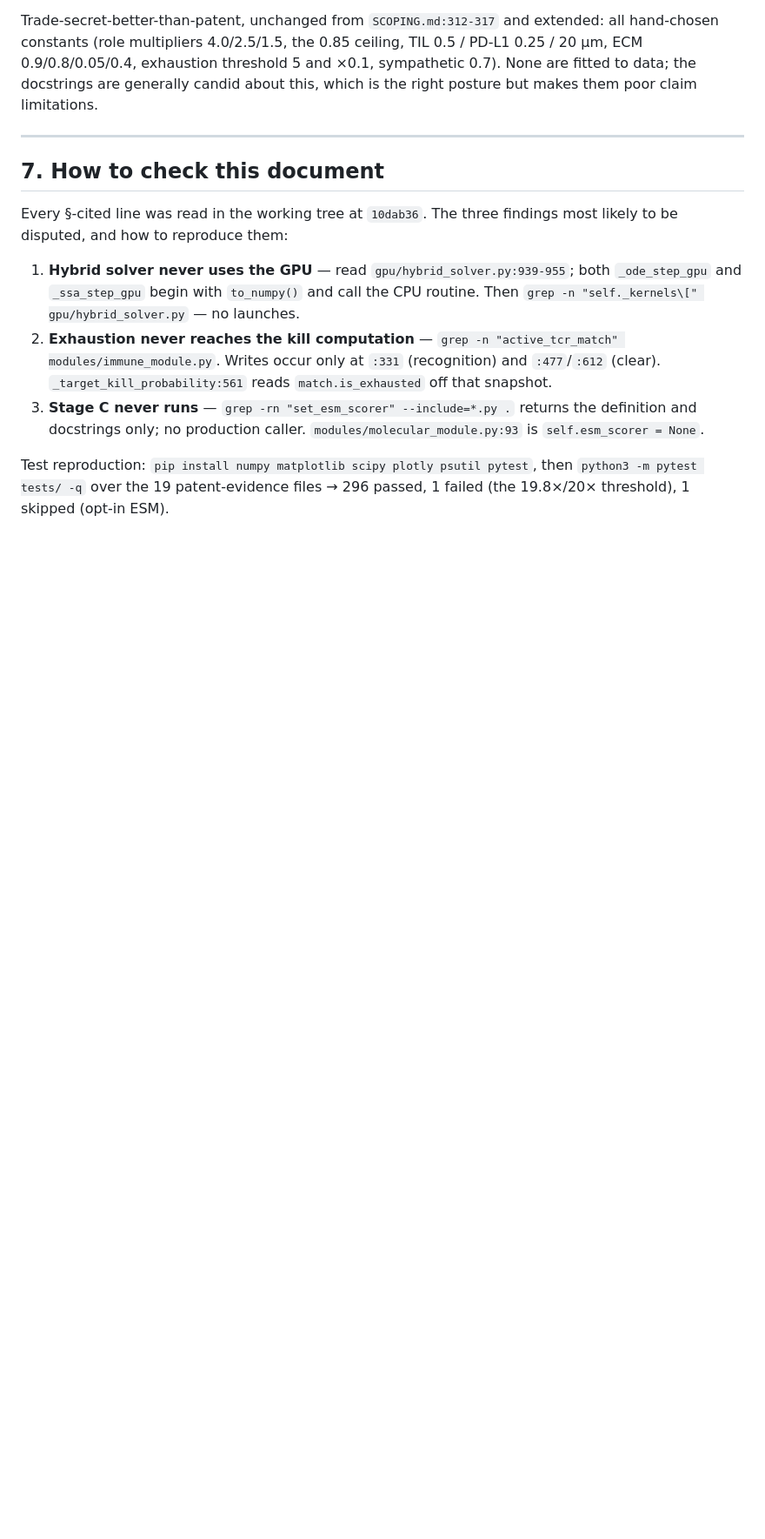
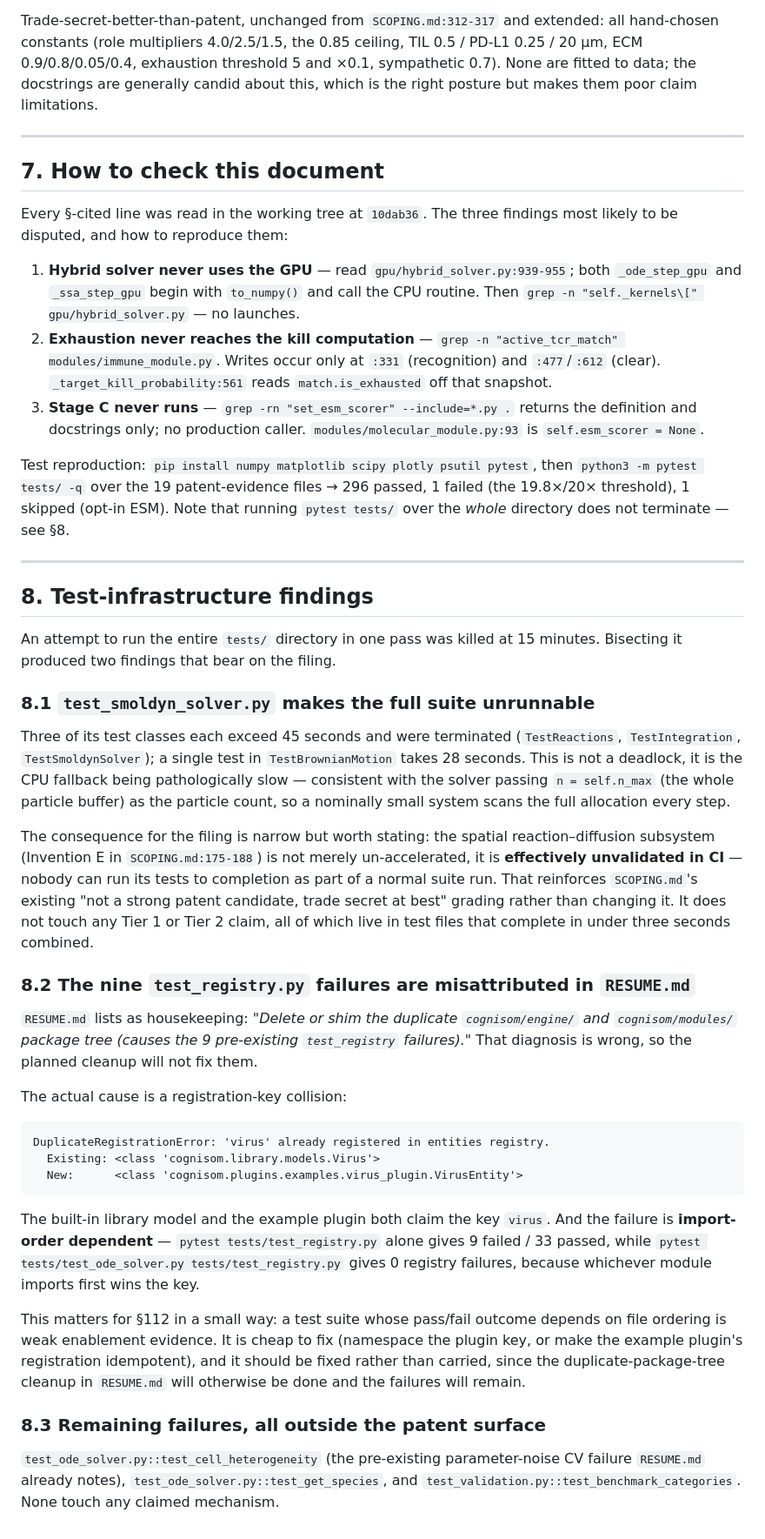
Before and after one commit to eyedwalker/cognisom, a Markdown page: docs/patent/CLAIMS_ANALYSIS_2026-08-10.md, the part around one of its changes. Shown at 87% size. Drawn GitHub-style; blank space fills up the shorter version.

Commit message:
docs: add test-infrastructure findings to claims analysis
Bisecting a full-directory pytest run that would not terminate turned up
two things worth recording alongside the claim analysis.

tests/test_smoldyn_solver.py makes the suite unrunnable: three of its
test classes each exceed 45s and one single Brownian-motion test takes
28s. Not a deadlock -- the CPU fallback scans the whole particle buffer
because n_max is passed as the particle count. The consequence is narrow
but real: the spatial reaction-diffusion subsystem is effectively
unvalidated in CI, which reinforces rather than changes SCOPING.md's
"trade secret at best" grading of Invention E. No Tier 1 or Tier 2 claim
is affected; those test files complete in under three seconds combined.

The nine test_registry.py failures are misattributed in RESUME.md, which
blames the duplicate package tree and schedules a cleanup that will not
fix them. The actual cause is a registration-key collision on 'virus'
between cognisom.library.models.Virus and the example plugin, and it is
import-order dependent: 9 failures when the file runs alone, 0 when it
runs after another module. A suite whose outcome depends on file
ordering is weak enablement evidence, and the fix is cheap.

Co-Authored-By: Claude Fable 5 <noreply@anthropic.com>
Claude-Session: https://claude.ai/code/session_01Ex72B9CoqHrzL6eVWHyt7i

````diff
--- a/docs/patent/CLAIMS_ANALYSIS_2026-08-10.md
+++ b/docs/patent/CLAIMS_ANALYSIS_2026-08-10.md
@@ -286,4 +286,36 @@ Every §-cited line was read in the working tree at `10dab36`. The three finding
 2. **Exhaustion never reaches the kill computation** — `grep -n "active_tcr_match" modules/immune_module.py`. Writes occur only at `:331` (recognition) and `:477`/`:612` (clear). `_target_kill_probability:561` reads `match.is_exhausted` off that snapshot.
 3. **Stage C never runs** — `grep -rn "set_esm_scorer" --include=*.py .` returns the definition and docstrings only; no production caller. `modules/molecular_module.py:93` is `self.esm_scorer = None`.
 
-Test reproduction: `pip install numpy matplotlib scipy plotly psutil pytest`, then `python3 -m pytest tests/ -q` over the 19 patent-evidence files → 296 passed, 1 failed (the 19.8×/20× threshold), 1 skipped (opt-in ESM).
+Test reproduction: `pip install numpy matplotlib scipy plotly psutil pytest`, then `python3 -m pytest tests/ -q` over the 19 patent-evidence files → 296 passed, 1 failed (the 19.8×/20× threshold), 1 skipped (opt-in ESM). Note that running `pytest tests/` over the *whole* directory does not terminate — see §8.
+
+---
+
+## 8. Test-infrastructure findings
+
+An attempt to run the entire `tests/` directory in one pass was killed at 15 minutes. Bisecting it produced two findings that bear on the filing.
+
+### 8.1 `test_smoldyn_solver.py` makes the full suite unrunnable
+
+Three of its test classes each exceed 45 seconds and were terminated (`TestReactions`, `TestIntegration`, `TestSmoldynSolver`); a single test in `TestBrownianMotion` takes 28 seconds. This is not a deadlock, it is the CPU fallback being pathologically slow — consistent with the solver passing `n = self.n_max` (the whole particle buffer) as the particle count, so a nominally small system scans the full allocation every step.
+
+The consequence for the filing is narrow but worth stating: the spatial reaction–diffusion subsystem (Invention E in `SCOPING.md:175-188`) is not merely un-accelerated, it is **effectively unvalidated in CI** — nobody can run its tests to completion as part of a normal suite run. That reinforces `SCOPING.md`'s existing "not a strong patent candidate, trade secret at best" grading rather than changing it. It does not touch any Tier 1 or Tier 2 claim, all of which live in test files that complete in under three seconds combined.
+
+### 8.2 The nine `test_registry.py` failures are misattributed in `RESUME.md`
+
+`RESUME.md` lists as housekeeping: *"Delete or shim the duplicate `cognisom/engine/` and `cognisom/modules/` package tree (causes the 9 pre-existing `test_registry` failures)."* That diagnosis is wrong, so the planned cleanup will not fix them.
+
+The actual cause is a registration-key collision:
+
+```
+DuplicateRegistrationError: 'virus' already registered in entities registry.
+  Existing: <class 'cognisom.library.models.Virus'>
+  New:      <class 'cognisom.plugins.examples.virus_plugin.VirusEntity'>
+```
+
+The built-in library model and the example plugin both claim the key `virus`. And the failure is **import-order dependent** — `pytest tests/test_registry.py` alone gives 9 failed / 33 passed, while `pytest tests/test_ode_solver.py tests/test_registry.py` gives 0 registry failures, because whichever module imports first wins the key.
+
+This matters for §112 in a small way: a test suite whose pass/fail outcome depends on file ordering is weak enablement evidence. It is cheap to fix (namespace the plugin key, or make the example plugin's registration idempotent), and it should be fixed rather than carried, since the duplicate-package-tree cleanup in `RESUME.md` will otherwise be done and the failures will remain.
+
+### 8.3 Remaining failures, all outside the patent surface
+
+`test_ode_solver.py::test_cell_heterogeneity` (the pre-existing parameter-noise CV failure `RESUME.md` already notes), `test_ode_solver.py::test_get_species`, and `test_validation.py::test_benchmark_categories`. None touch any claimed mechanism.
````
Also changed, not shown: other parts of docs/patent/CLAIMS_ANALYSIS_2026-08-10.md (+1 -1 lines).
